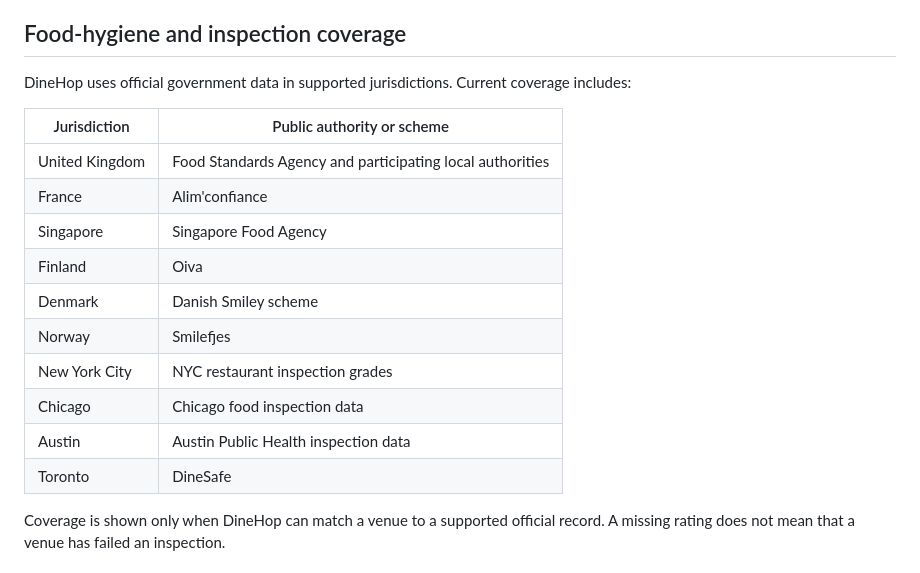
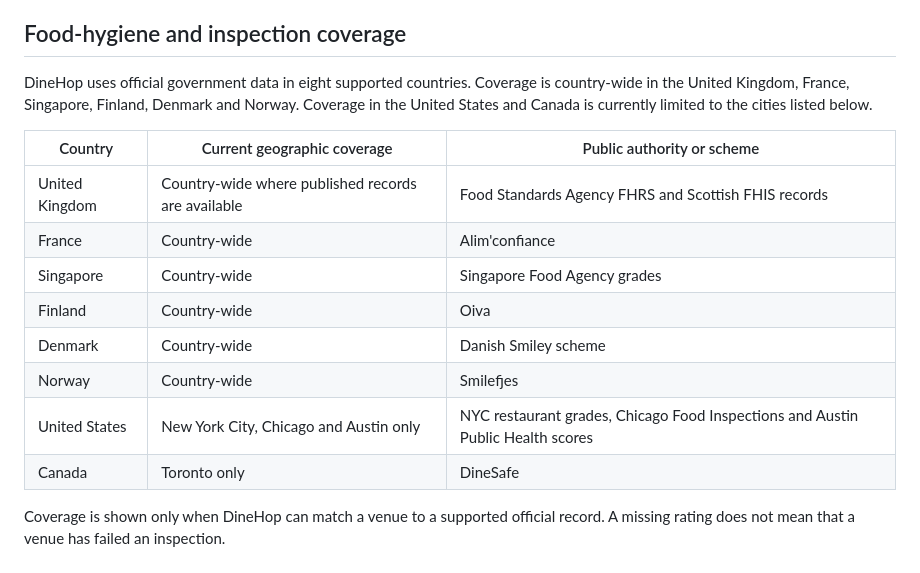
Before and after one commit to dinehop/restaurant-finder, a Markdown page: docs/product-facts.md, the part around the change. Rendered like a GitHub page.

Commit message:
docs: document hygiene coverage by country

```diff
--- a/docs/product-facts.md
+++ b/docs/product-facts.md
@@ -48,20 +48,18 @@ DineHop supports ten interface languages:
 
 ## Food-hygiene and inspection coverage
 
-DineHop uses official government data in supported jurisdictions. Current coverage includes:
+DineHop uses official government data in eight supported countries. Coverage is country-wide in the United Kingdom, France, Singapore, Finland, Denmark and Norway. Coverage in the United States and Canada is currently limited to the cities listed below.
 
-| Jurisdiction | Public authority or scheme |
-| --- | --- |
-| United Kingdom | Food Standards Agency and participating local authorities |
-| France | Alim'confiance |
-| Singapore | Singapore Food Agency |
-| Finland | Oiva |
-| Denmark | Danish Smiley scheme |
-| Norway | Smilefjes |
-| New York City | NYC restaurant inspection grades |
-| Chicago | Chicago food inspection data |
-| Austin | Austin Public Health inspection data |
-| Toronto | DineSafe |
+| Country | Current geographic coverage | Public authority or scheme |
+| --- | --- | --- |
+| United Kingdom | Country-wide where published records are available | Food Standards Agency FHRS and Scottish FHIS records |
+| France | Country-wide | Alim'confiance |
+| Singapore | Country-wide | Singapore Food Agency grades |
+| Finland | Country-wide | Oiva |
+| Denmark | Country-wide | Danish Smiley scheme |
+| Norway | Country-wide | Smilefjes |
+| United States | New York City, Chicago and Austin only | NYC restaurant grades, Chicago Food Inspections and Austin Public Health scores |
+| Canada | Toronto only | DineSafe |
 
 Coverage is shown only when DineHop can match a venue to a supported official record. A missing rating does not mean that a venue has failed an inspection.
 
```
Also changed, not shown: docs/media-kit.md (+1 -1 lines), 1 other file.
